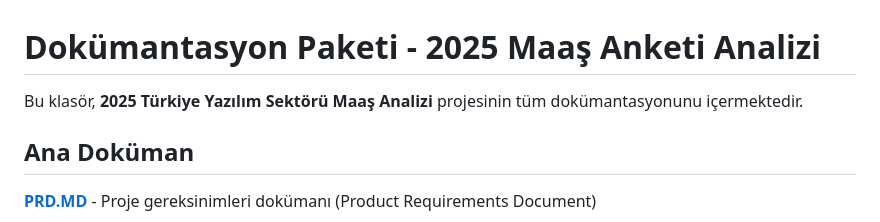
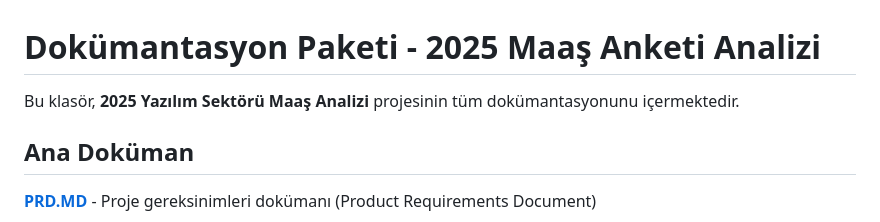
Before and after one commit to erdemgunal/maas-anketi-analiz, a Markdown page: README.md, the part around the change. GitHub-like rendering.

Commit message:
README.md aktualisieren

```diff
--- a/README.md
+++ b/README.md
@@ -1,6 +1,6 @@
 # Dokümantasyon Paketi - 2025 Maaş Anketi Analizi
 
-Bu klasör, **2025 Türkiye Yazılım Sektörü Maaş Analizi** projesinin tüm dokümantasyonunu içermektedir.
+Bu klasör, **2025 Yazılım Sektörü Maaş Analizi** projesinin tüm dokümantasyonunu içermektedir.
 
 ## Ana Doküman
 
```
